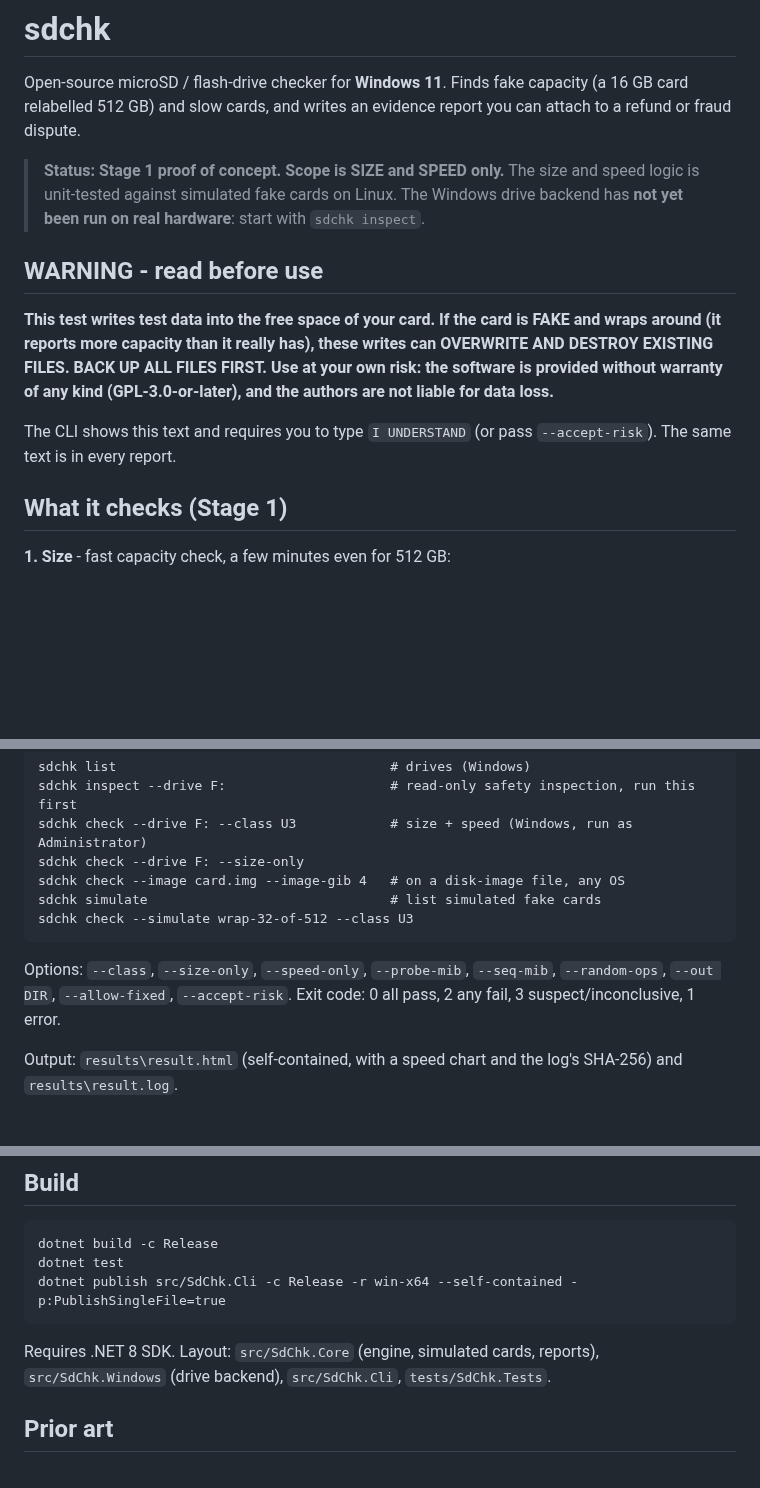
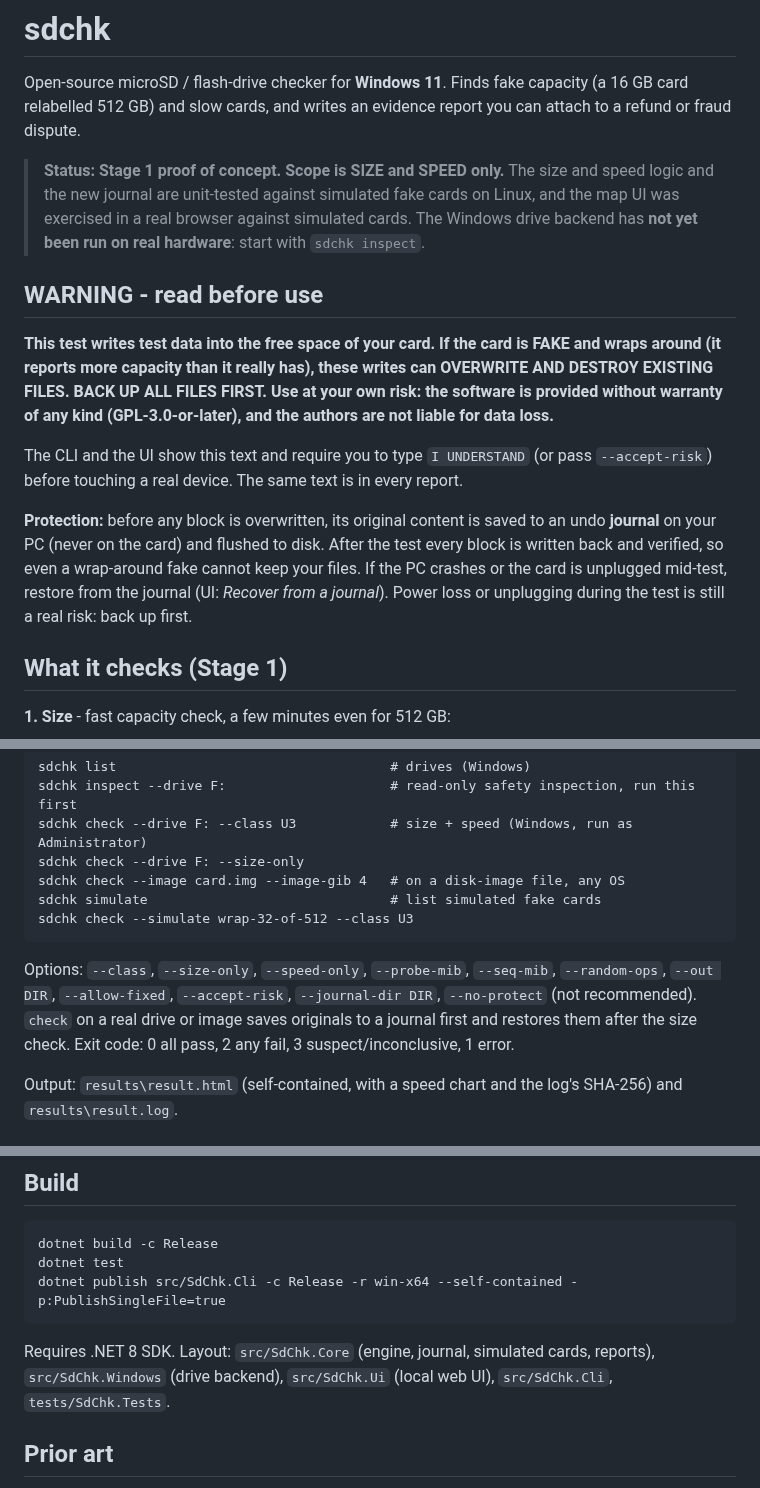
Before and after one commit to tommykho/sdchk, a Markdown page: README.md, 3 parts joined by grey strips. Rendered like a GitHub page; blank space fills up the shorter version.

````diff
--- a/README.md
+++ b/README.md
@@ -2,13 +2,15 @@
 
 Open-source microSD / flash-drive checker for **Windows 11**. Finds fake capacity (a 16 GB card relabelled 512 GB) and slow cards, and writes an evidence report you can attach to a refund or fraud dispute.
 
-> **Status: Stage 1 proof of concept. Scope is SIZE and SPEED only.** The size and speed logic is unit-tested against simulated fake cards on Linux. The Windows drive backend has **not yet been run on real hardware**: start with `sdchk inspect`.
+> **Status: Stage 1 proof of concept. Scope is SIZE and SPEED only.** The size and speed logic and the new journal are unit-tested against simulated fake cards on Linux, and the map UI was exercised in a real browser against simulated cards. The Windows drive backend has **not yet been run on real hardware**: start with `sdchk inspect`.
 
 ## WARNING - read before use
 
 **This test writes test data into the free space of your card. If the card is FAKE and wraps around (it reports more capacity than it really has), these writes can OVERWRITE AND DESTROY EXISTING FILES. BACK UP ALL FILES FIRST. Use at your own risk: the software is provided without warranty of any kind (GPL-3.0-or-later), and the authors are not liable for data loss.**
 
-The CLI shows this text and requires you to type `I UNDERSTAND` (or pass `--accept-risk`). The same text is in every report.
+The CLI and the UI show this text and require you to type `I UNDERSTAND` (or pass `--accept-risk`) before touching a real device. The same text is in every report.
+
+**Protection:** before any block is overwritten, its original content is saved to an undo **journal** on your PC (never on the card) and flushed to disk. After the test every block is written back and verified, so even a wrap-around fake cannot keep your files. If the PC crashes or the card is unplugged mid-test, restore from the journal (UI: *Recover from a journal*). Power loss or unplugging during the test is still a real risk: back up first.
 
 ## What it checks (Stage 1)
 
@@ -39,7 +52,8 @@ sdchk simulate                               # list simulated fake cards
 sdchk check --simulate wrap-32-of-512 --class U3
 ```
 
-Options: `--class`, `--size-only`, `--speed-only`, `--probe-mib`, `--seq-mib`, `--random-ops`, `--out DIR`, `--allow-fixed`, `--accept-risk`.
+Options: `--class`, `--size-only`, `--speed-only`, `--probe-mib`, `--seq-mib`, `--random-ops`, `--out DIR`, `--allow-fixed`, `--accept-risk`, `--journal-dir DIR`, `--no-protect` (not recommended).
+`check` on a real drive or image saves originals to a journal first and restores them after the size check.
 Exit code: 0 all pass, 2 any fail, 3 suspect/inconclusive, 1 error.
 
 Output: `results\result.html` (self-contained, with a speed chart and the log's SHA-256) and `results\result.log`.
@@ -60,7 +74,7 @@ dotnet test
 dotnet publish src/SdChk.Cli -c Release -r win-x64 --self-contained -p:PublishSingleFile=true
 ```
 
-Requires .NET 8 SDK. Layout: `src/SdChk.Core` (engine, simulated cards, reports), `src/SdChk.Windows` (drive backend), `src/SdChk.Cli`, `tests/SdChk.Tests`.
+Requires .NET 8 SDK. Layout: `src/SdChk.Core` (engine, journal, simulated cards, reports), `src/SdChk.Windows` (drive backend), `src/SdChk.Ui` (local web UI), `src/SdChk.Cli`, `tests/SdChk.Tests`.
 
 ## Prior art
 
````
Also changed, not shown: other parts of README.md (+11 -0 lines), CLAUDE.md (+2 -1 lines), PLAN.md (+7 -1 lines), docs/ui-free-space.png (added), docs/ui-wrap-fake-result.png (added), 15 other files.
